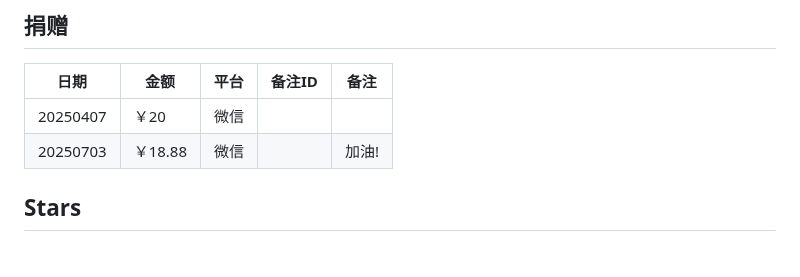
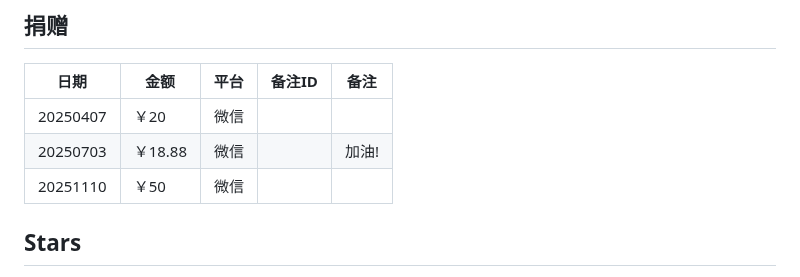
Before and after one commit to Marven11/Fenjing, a Markdown page: README.md, the part around the change. Drawn GitHub-style.

```diff
--- a/README.md
+++ b/README.md
@@ -271,7 +271,8 @@ if __name__ == "__main__":
 |  日期  |  金额 |平台|备注ID|  备注 |
 |--------|-------|----|------|------|
 |20250407|  ￥20 |微信|      |       |
-|20250703|￥18.88|微信|      | 加油!|
+|20250703|￥18.88|微信|      | 加油!  |
+|20251110|  ￥50 |微信|      |       |
 
 ## Stars
 
```
